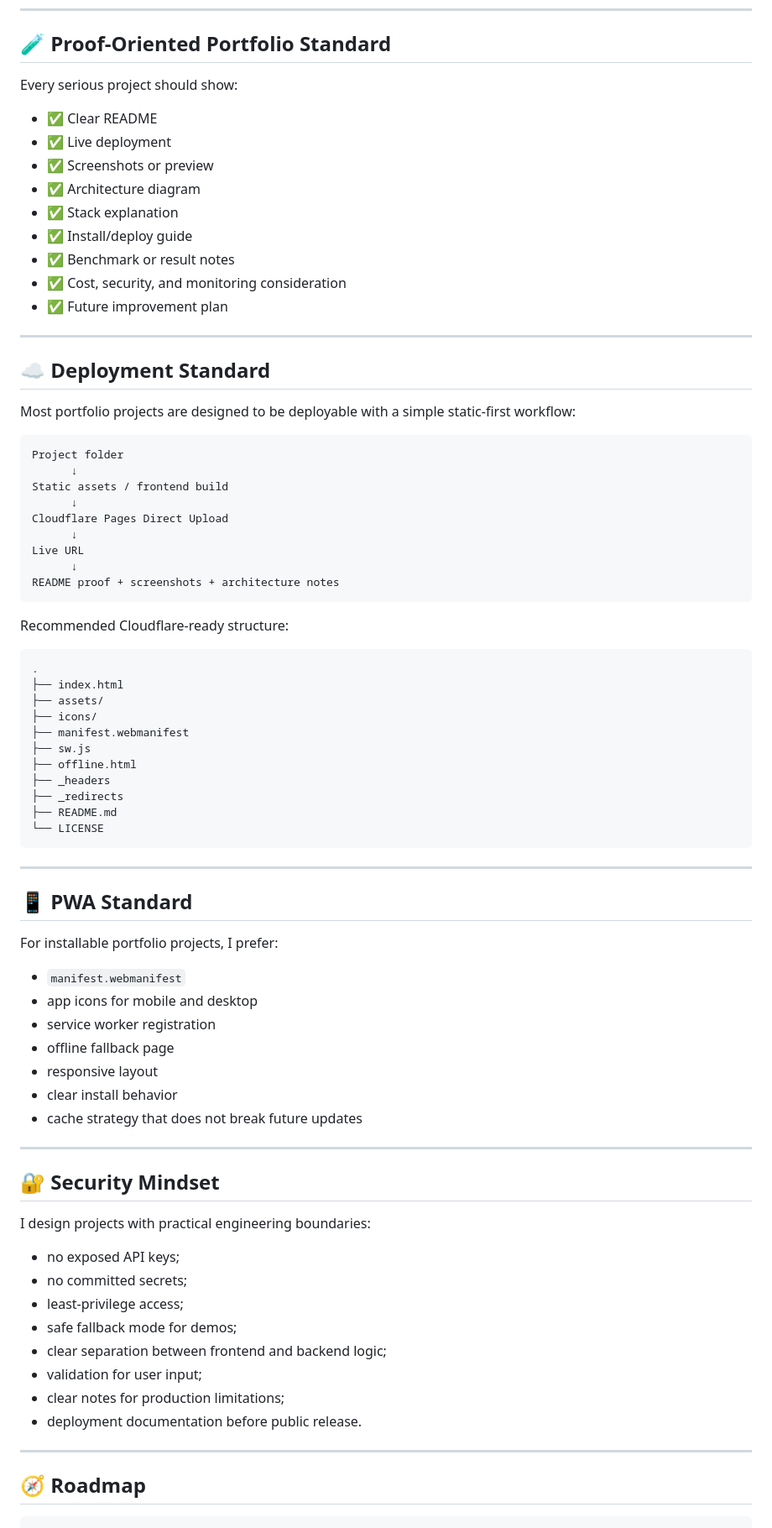
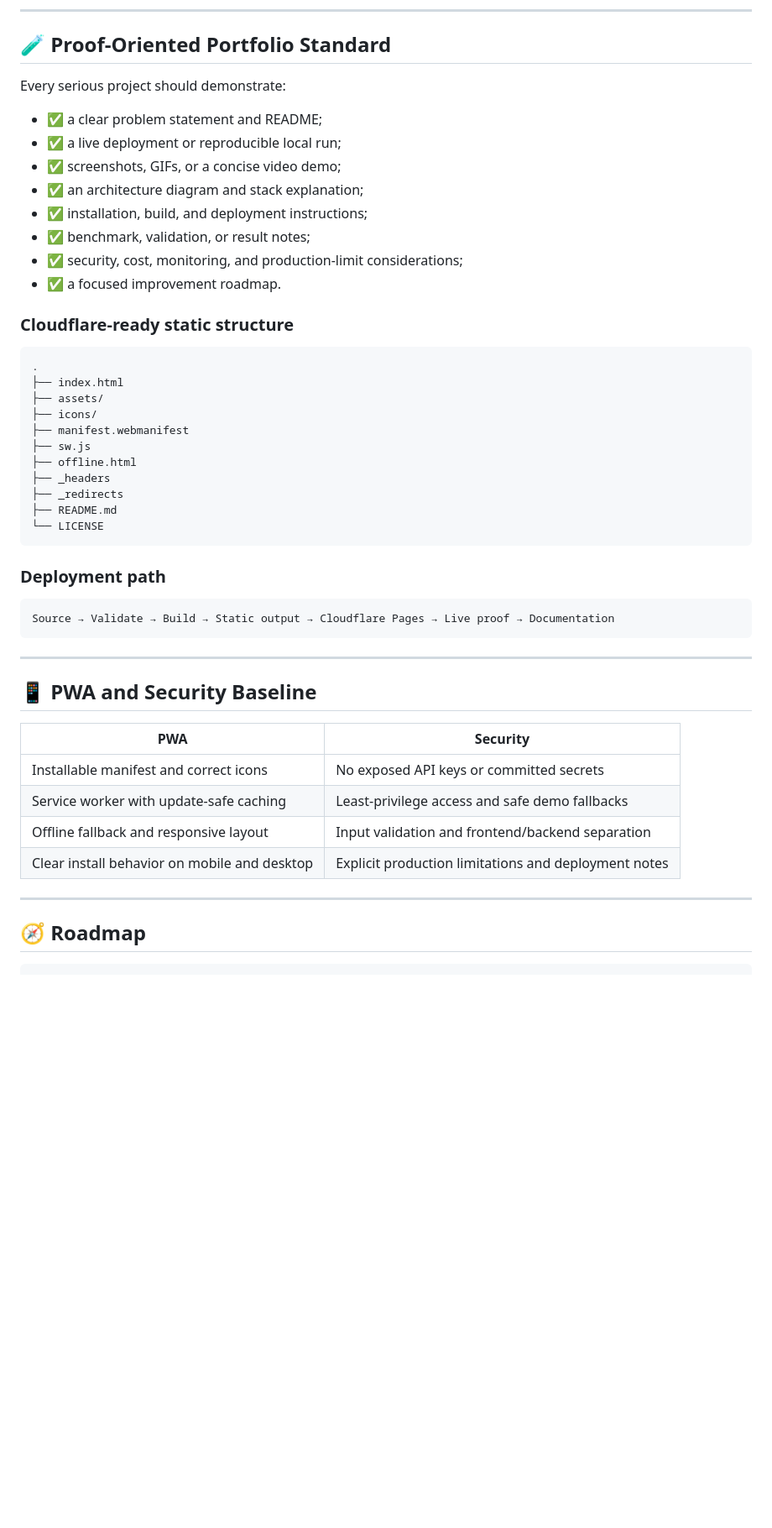
Before and after one commit to yirassssindaba-coder/yirassssindaba-coder, a Markdown page: README.md, the part around one of its changes. Shown at 84% size. GitHub-like rendering; blank space fills up the shorter version.

````diff
--- a/README.md
+++ b/README.md
@@ -126,39 +180,20 @@ Idea → UI → Backend → Database → Automation → Deployment → Documenta
 
 ## 🧪 Proof-Oriented Portfolio Standard
 
-Every serious project should show:
+Every serious project should demonstrate:
 
-- ✅ Clear README
-- ✅ Live deployment
-- ✅ Screenshots or preview
-- ✅ Architecture diagram
-- ✅ Stack explanation
-- ✅ Install/deploy guide
-- ✅ Benchmark or result notes
-- ✅ Cost, security, and monitoring consideration
-- ✅ Future improvement plan
+- ✅ a clear problem statement and README;
+- ✅ a live deployment or reproducible local run;
+- ✅ screenshots, GIFs, or a concise video demo;
+- ✅ an architecture diagram and stack explanation;
+- ✅ installation, build, and deployment instructions;
+- ✅ benchmark, validation, or result notes;
+- ✅ security, cost, monitoring, and production-limit considerations;
+- ✅ a focused improvement roadmap.
 
----
+### Cloudflare-ready static structure
 
-## ☁️ Deployment Standard
-
-Most portfolio projects are designed to be deployable with a simple static-first workflow:
-
-```txt
-Project folder
-      ↓
-Static assets / frontend build
-      ↓
-Cloudflare Pages Direct Upload
-      ↓
-Live URL
-      ↓
-README proof + screenshots + architecture notes
-```
-
-Recommended Cloudflare-ready structure:
-
-```txt
+```text
 .
 ├── index.html
 ├── assets/
@@ -172,38 +207,26 @@ Recommended Cloudflare-ready structure:
 └── LICENSE
 ```
 
----
+### Deployment path
 
-## 📱 PWA Standard
-
-For installable portfolio projects, I prefer:
-
-- `manifest.webmanifest`
-- app icons for mobile and desktop
-- service worker registration
-- offline fallback page
-- responsive layout
-- clear install behavior
-- cache strategy that does not break future updates
+```text
+Source → Validate → Build → Static output → Cloudflare Pages → Live proof → Documentation
+```
 
 ---
 
-## 🔐 Security Mindset
+## 📱 PWA and Security Baseline
 
-I design projects with practical engineering boundaries:
-
-- no exposed API keys;
-- no committed secrets;
-- least-privilege access;
-- safe fallback mode for demos;
-- clear separation between frontend and backend logic;
-- validation for user input;
-- clear notes for production limitations;
-- deployment documentation before public release.
+| PWA | Security |
+|---|---|
+| Installable manifest and correct icons | No exposed API keys or committed secrets |
+| Service worker with update-safe caching | Least-privilege access and safe demo fallbacks |
+| Offline fallback and responsive layout | Input validation and frontend/backend separation |
+| Clear install behavior on mobile and desktop | Explicit production limitations and deployment notes |
 
 ---
 
 ## 🧭 Roadmap
 
-```txt
+```text
 2026 → Stronger cloud architecture portfolio
````
Also changed, not shown: other parts of README.md (+131 -63 lines).
